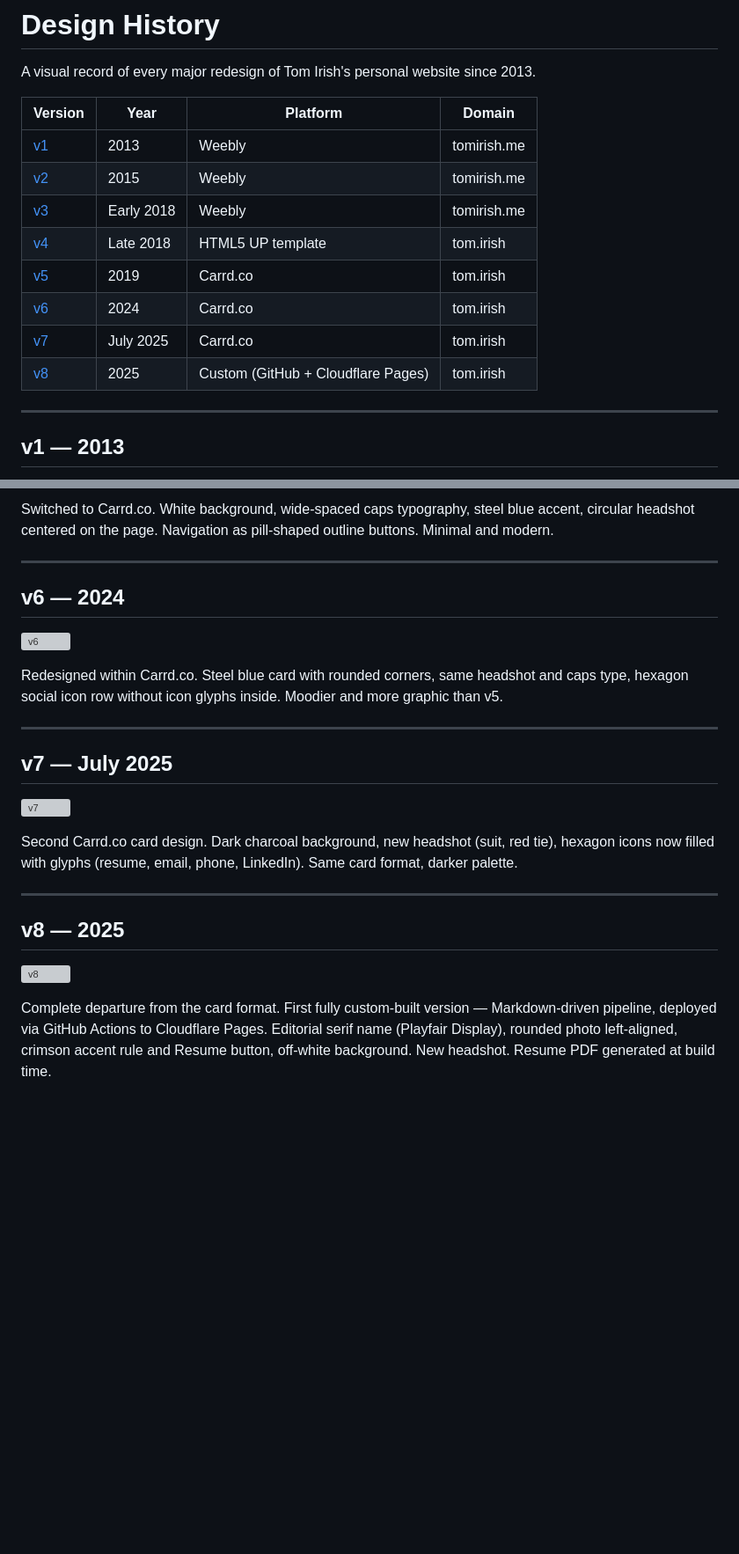
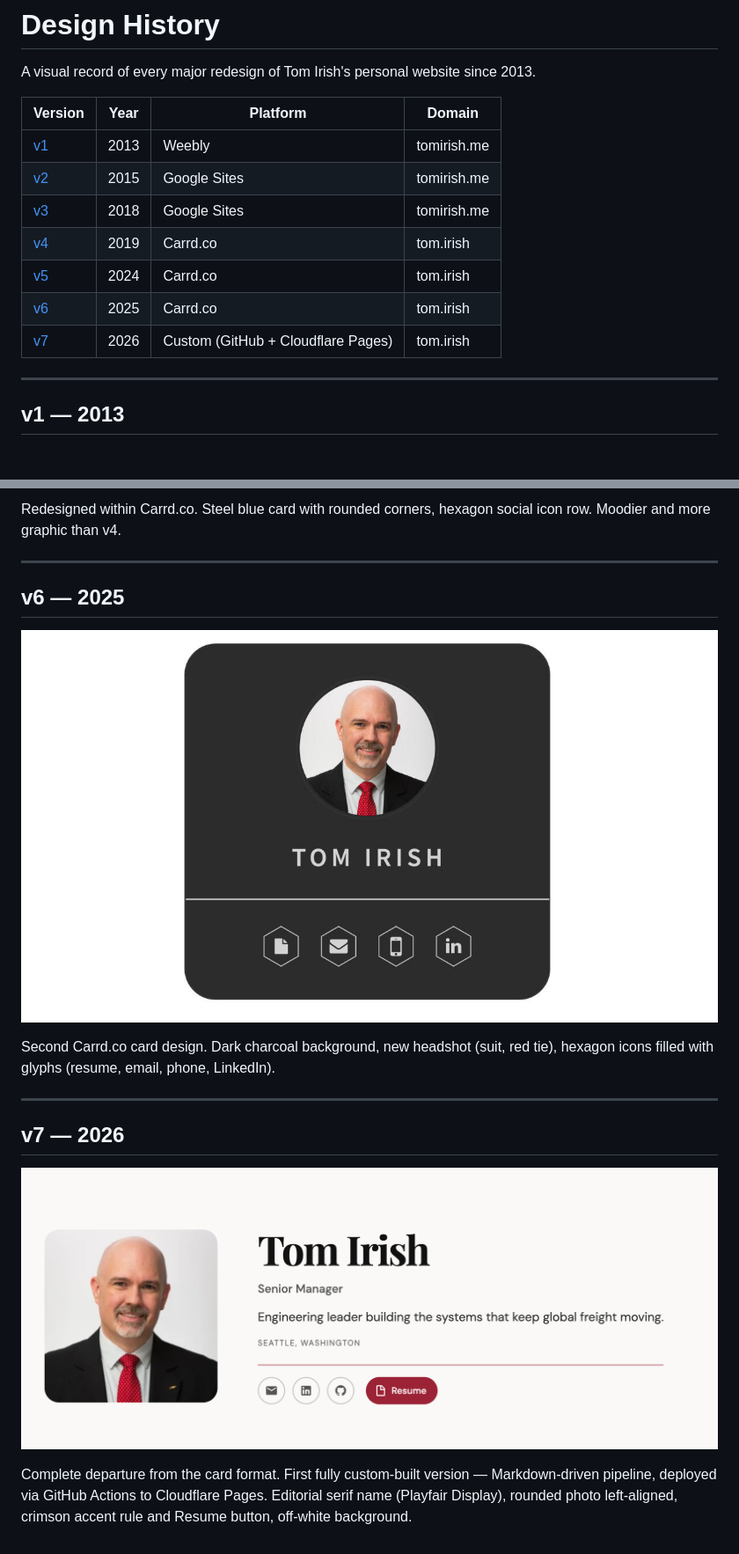
Before and after one commit to tomirish/tom.irish, a Markdown page: docs/history/README.md, 2 parts joined by grey strips. Shown at 88% size. Drawn GitHub-style; pictures changed too: docs/history/v6-2025.png (added), docs/history/v7-2026.png (added); blank space fills up the shorter version; grey boxes are pictures that could not be loaded.

Commit message:
Update version history to 7 versions, rename image files
Co-Authored-By: Claude Sonnet 4.6 <noreply@anthropic.com>

```diff
--- a/docs/history/README.md
+++ b/docs/history/README.md
@@ -5,13 +5,12 @@ A visual record of every major redesign of Tom Irish's personal website since 20
 | Version | Year | Platform | Domain |
 |---|---|---|---|
 | [v1](#v1--2013) | 2013 | Weebly | tomirish.me |
-| [v2](#v2--2015) | 2015 | Weebly | tomirish.me |
-| [v3](#v3--early-2018) | Early 2018 | Weebly | tomirish.me |
-| [v4](#v4--late-2018) | Late 2018 | HTML5 UP template | tom.irish |
-| [v5](#v5--2019) | 2019 | Carrd.co | tom.irish |
-| [v6](#v6--2024) | 2024 | Carrd.co | tom.irish |
-| [v7](#v7--july-2025) | July 2025 | Carrd.co | tom.irish |
-| [v8](#v8--2025) | 2025 | Custom (GitHub + Cloudflare Pages) | tom.irish |
+| [v2](#v2--2015) | 2015 | Google Sites | tomirish.me |
+| [v3](#v3--2018) | 2018 | Google Sites | tomirish.me |
+| [v4](#v4--2019) | 2019 | Carrd.co | tom.irish |
+| [v5](#v5--2024) | 2024 | Carrd.co | tom.irish |
+| [v6](#v6--2025) | 2025 | Carrd.co | tom.irish |
+| [v7](#v7--2026) | 2026 | Custom (GitHub + Cloudflare Pages) | tom.irish |
 
 ---
 
@@ -53,26 +52,18 @@ Moved to the tom.irish domain. Built on an HTML5 UP template. Dark full-screen p
 
-Switched to Carrd.co. White background, wide-spaced caps typography, steel blue accent, circular headshot centered on the page. Navigation as pill-shaped outline buttons. Minimal and modern.
+Redesigned within Carrd.co. Steel blue card with rounded corners, hexagon social icon row. Moodier and more graphic than v4.
 
 ---
 
-## v6 — 2024
+## v6 — 2025
 
-![v6](v6-2024.png)
+![v6](v6-2025.png)
 
-Redesigned within Carrd.co. Steel blue card with rounded corners, same headshot and caps type, hexagon social icon row without icon glyphs inside. Moodier and more graphic than v5.
+Second Carrd.co card design. Dark charcoal background, new headshot (suit, red tie), hexagon icons filled with glyphs (resume, email, phone, LinkedIn).
 
 ---
 
-## v7 — July 2025
+## v7 — 2026
 
-![v7](v7-2025a.png)
+![v7](v7-2026.png)
 
-Second Carrd.co card design. Dark charcoal background, new headshot (suit, red tie), hexagon icons now filled with glyphs (resume, email, phone, LinkedIn). Same card format, darker palette.
-
----
-
-## v8 — 2025
-
-![v8](v8-2025b.png)
-
-Complete departure from the card format. First fully custom-built version — Markdown-driven pipeline, deployed via GitHub Actions to Cloudflare Pages. Editorial serif name (Playfair Display), rounded photo left-aligned, crimson accent rule and Resume button, off-white background. New headshot. Resume PDF generated at build time.
+Complete departure from the card format. First fully custom-built version — Markdown-driven pipeline, deployed via GitHub Actions to Cloudflare Pages. Editorial serif name (Playfair Display), rounded photo left-aligned, crimson accent rule and Resume button, off-white background.
```
Also changed, not shown: other parts of docs/history/README.md (+8 -8 lines), docs/history/v2-2015.png (added), docs/history/v3-2018a.png (added), docs/history/v4-2019.jpg (added), 1 other file.
